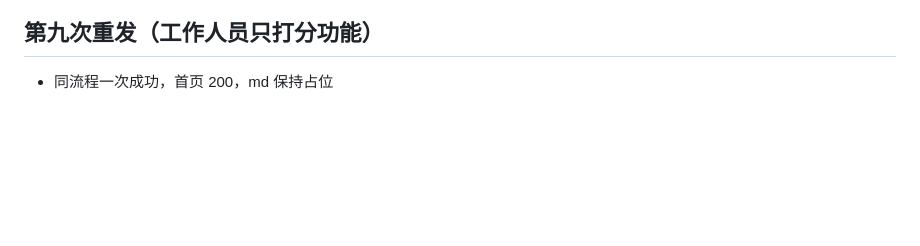
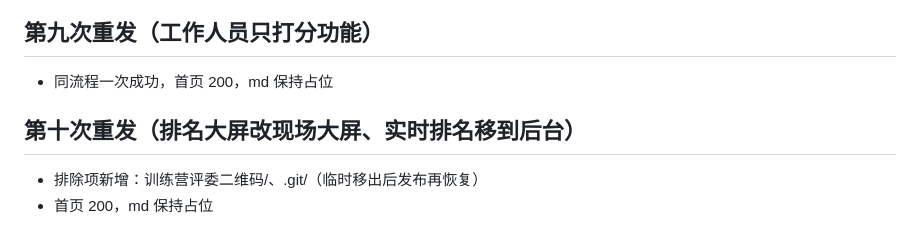
Before and after one commit to Stephen-creater/training-camp-scoring, a Markdown page: .workbuddy/memory/2026-10-05.md, the part around the change. Drawn GitHub-style; blank space fills up the shorter version.

Commit message:
同步 WorkBuddy 工作记录（活动结束时的状态）
Co-Authored-By: Claude Opus 5.5 <noreply@anthropic.com>

```diff
--- a/.workbuddy/memory/2026-10-05.md
+++ b/.workbuddy/memory/2026-10-05.md
@@ -46,3 +46,7 @@
 
 ## 第九次重发（工作人员只打分功能）
 - 同流程一次成功，首页 200，md 保持占位
+
+## 第十次重发（排名大屏改现场大屏、实时排名移到后台）
+- 排除项新增：训练营评委二维码/、.git/（临时移出后发布再恢复）
+- 首页 200，md 保持占位
```
